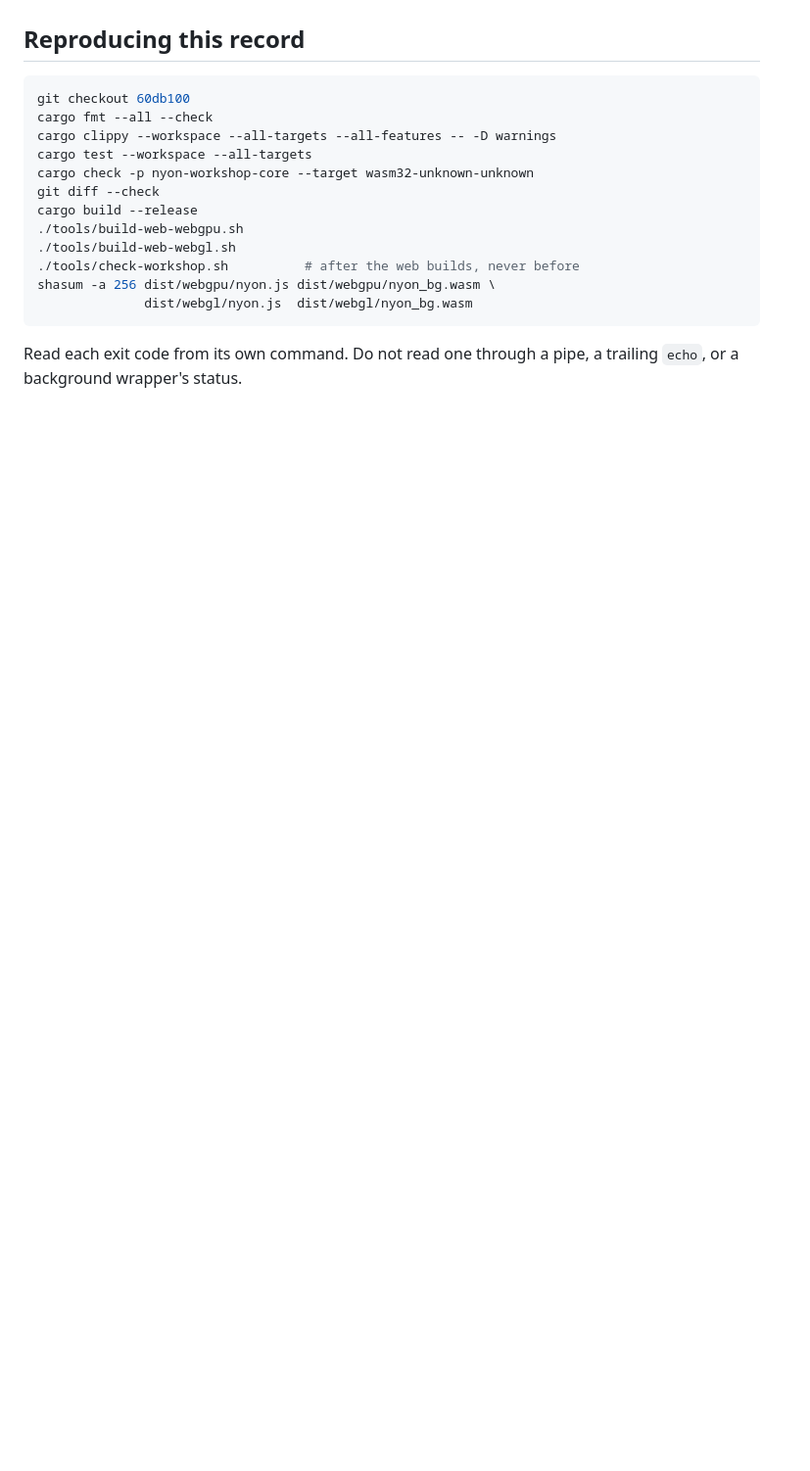
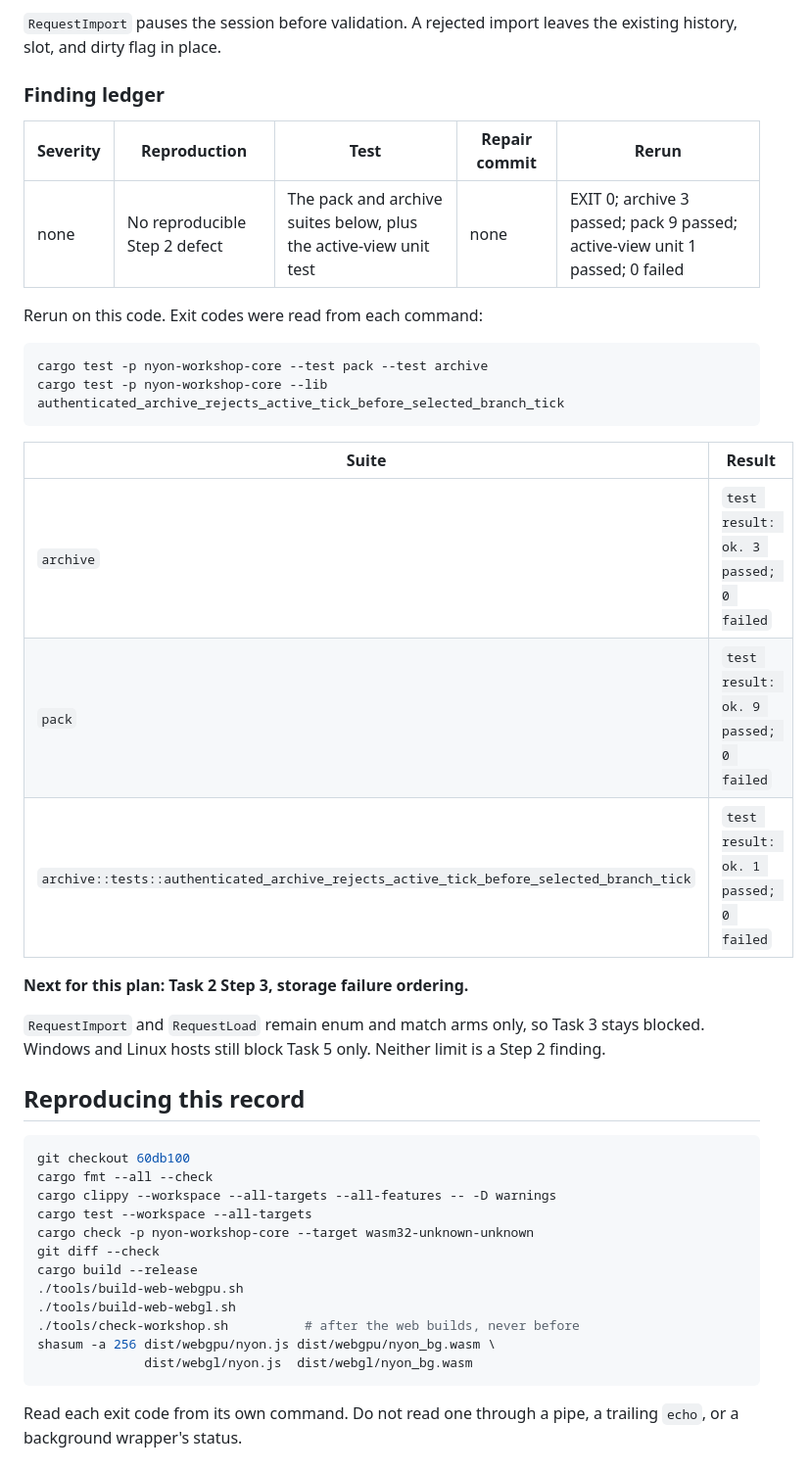
Before and after one commit to donaldfilimon/NYON, a Markdown page: docs/qualification/2026-09-02-galaxy-workshop-evidence.md, the part around one of its changes. Shown at 98% size. Drawn GitHub-style; blank space fills up the shorter version.

````diff
--- a/docs/qualification/2026-09-02-galaxy-workshop-evidence.md
+++ b/docs/qualification/2026-09-02-galaxy-workshop-evidence.md
@@ -232,3 +253,30 @@ not a Step 1 finding, and it does not block Step 2.
+`RequestImport` pauses the session before validation. A rejected import leaves the existing history, slot, and dirty flag in place.
+
+### Finding ledger
+
+| Severity | Reproduction | Test | Repair commit | Rerun |
+|---|---|---|---|---|
+| none | No reproducible Step 2 defect | The pack and archive suites below, plus the active-view unit test | none | EXIT 0; archive 3 passed; pack 9 passed; active-view unit 1 passed; 0 failed |
+
+Rerun on this code. Exit codes were read from each command:
+
+```sh
+cargo test -p nyon-workshop-core --test pack --test archive
+cargo test -p nyon-workshop-core --lib authenticated_archive_rejects_active_tick_before_selected_branch_tick
+```
+
+| Suite | Result |
+|---|---|
+| `archive` | `test result: ok. 3 passed; 0 failed` |
+| `pack` | `test result: ok. 9 passed; 0 failed` |
+| `archive::tests::authenticated_archive_rejects_active_tick_before_selected_branch_tick` | `test result: ok. 1 passed; 0 failed` |
+
+**Next for this plan: Task 2 Step 3, storage failure ordering.**
+
+`RequestImport` and `RequestLoad` remain enum and match arms only, so Task 3
+stays blocked. Windows and Linux hosts still block Task 5 only. Neither limit
+is a Step 2 finding.
+
 ## Reproducing this record
 
 ```sh
````
Also changed, not shown: other parts of docs/qualification/2026-09-02-galaxy-workshop-evidence.md (+21 -0 lines), 1 other file.
